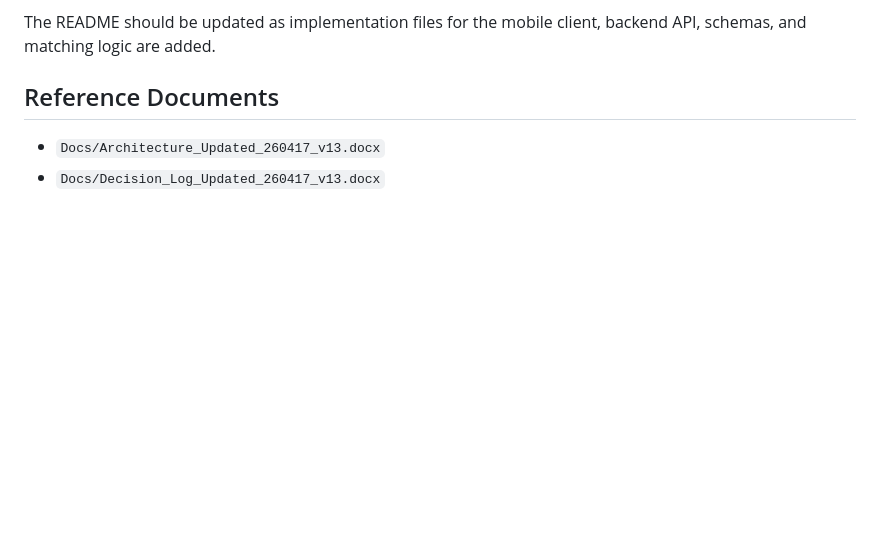
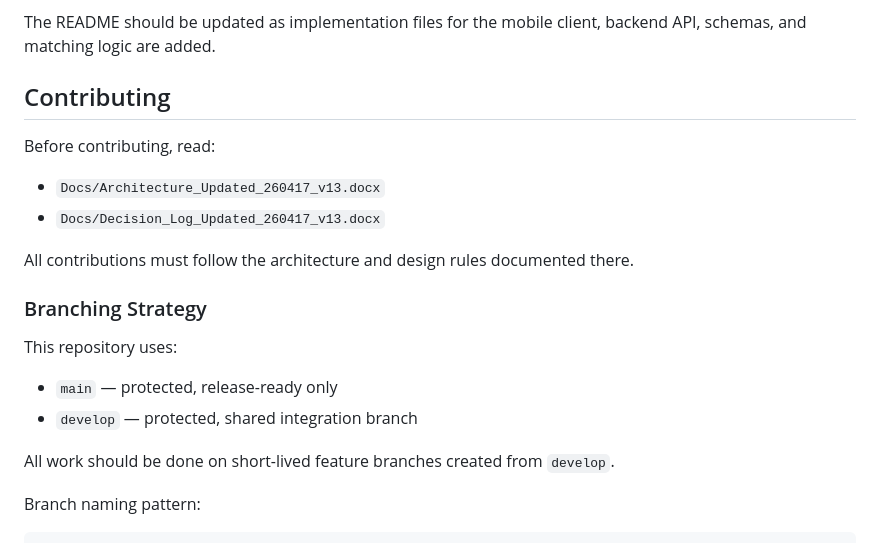
Before and after one commit to AhmedYasserEssam/Qima, a Markdown page: README.md, the part around one of its changes. GitHub-like rendering; blank space fills up the shorter version.

Commit message:
docs: update README with contributing and branching info
Added contributing guidelines and branching strategy to README.

```diff
--- a/README.md
+++ b/README.md
@@ -135,7 +135,23 @@ At the moment, this repository primarily contains:
 
 The README should be updated as implementation files for the mobile client, backend API, schemas, and matching logic are added.
 
-## Reference Documents
+## Contributing
+
+Before contributing, read:
 
 - `Docs/Architecture_Updated_260417_v13.docx`
 - `Docs/Decision_Log_Updated_260417_v13.docx`
+
+All contributions must follow the architecture and design rules documented there.
+
+### Branching Strategy
+
+This repository uses:
+
+- `main` — protected, release-ready only
+- `develop` — protected, shared integration branch
+
+All work should be done on short-lived feature branches created from `develop`.
+
+Branch naming pattern:
+
```
Also changed, not shown: other parts of README.md (+2 -0 lines).
